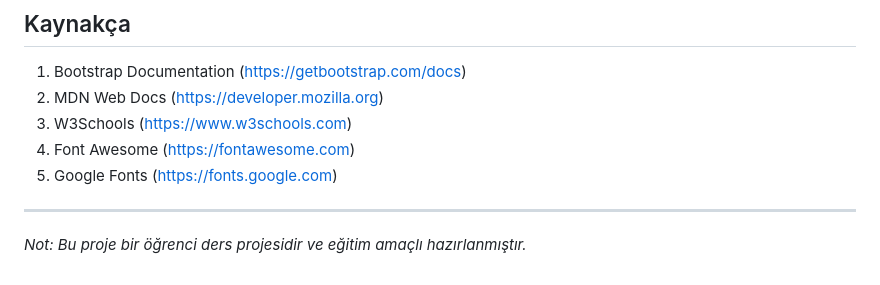
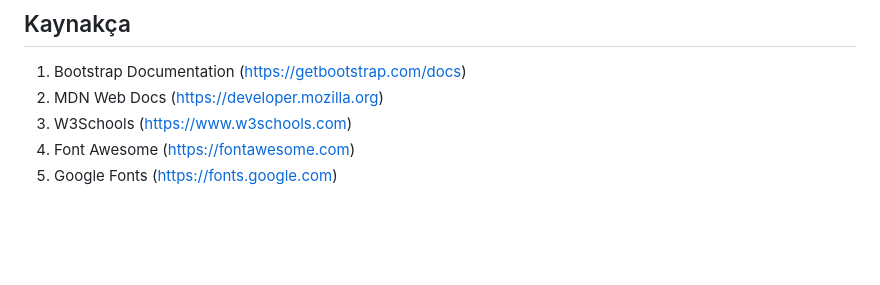
Before and after one commit to Profesor32/eyyubyaldiz, a Markdown page: rapor/proje_raporu.md, the part around the change. Drawn GitHub-style; blank space fills up the shorter version.

```diff
--- a/rapor/proje_raporu.md
+++ b/rapor/proje_raporu.md
@@ -121,7 +121,3 @@ Proje, InfinityFree üzerinden ücretsiz domain ve hosting hizmeti alınarak yay
 3. W3Schools (https://www.w3schools.com)
 4. Font Awesome (https://fontawesome.com)
 5. Google Fonts (https://fonts.google.com)
-
----
-
-*Not: Bu proje bir öğrenci ders projesidir ve eğitim amaçlı hazırlanmıştır.*
```
